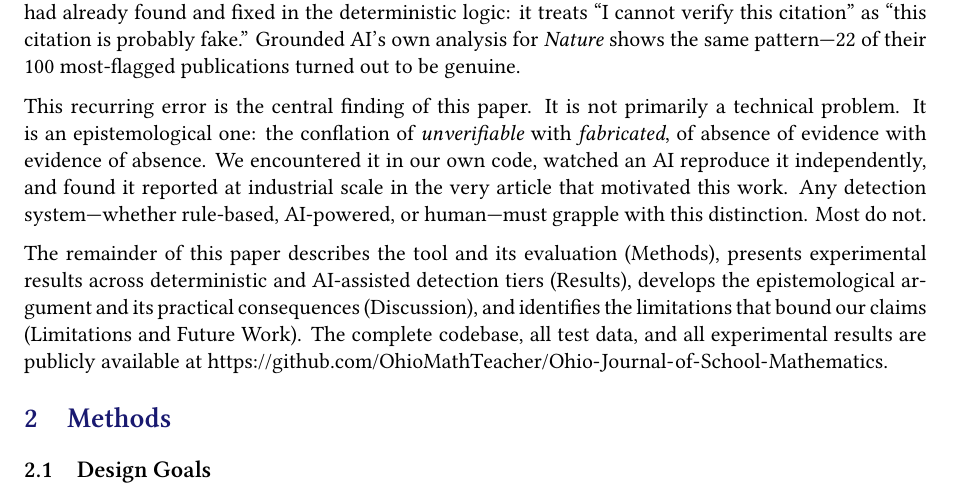
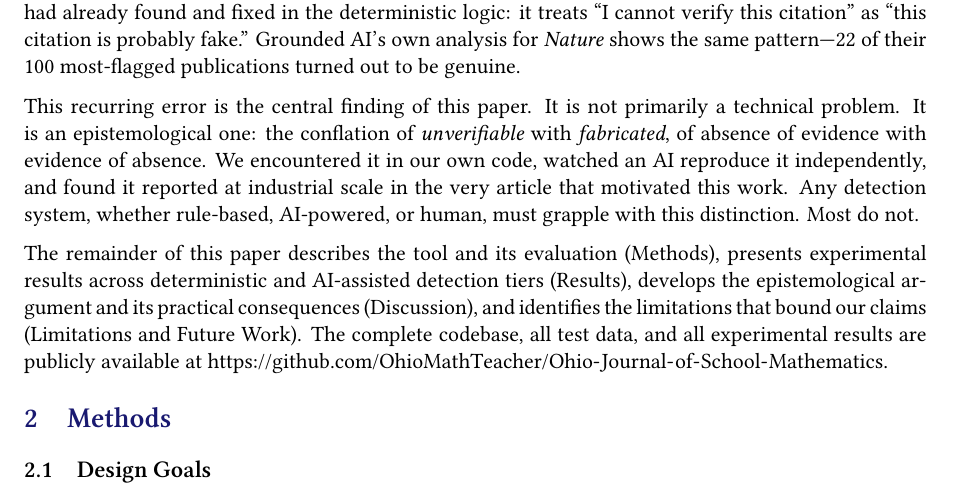
Before and after one commit to OhioMathTeacher/Ohio-Journal-of-School-Mathematics, a LaTeX paper (paper/paper.tex, which reads paper/sections/introduction.tex): part of page 2 of 13, cut so that both start at the same text. Compiled offline with XeLaTeX.

Commit message:
Updates from Overleaf

```diff
--- a/paper/sections/introduction.tex
+++ b/paper/sections/introduction.tex
@@ -16,6 +16,6 @@ The answer, it turned out, was quite a lot. A deterministic validation pipeline
 
 Adding AI analysis (Gemini 2.5 Flash, free tier) raises detection to 94\% on fakes without DOIs. But it also introduces a 72\% false-positive rate on real arXiv preprints. The AI makes the same error we had already found and fixed in the deterministic logic: it treats ``I cannot verify this citation'' as ``this citation is probably fake.'' Grounded AI's own analysis for \textit{Nature} shows the same pattern---22 of their 100 most-flagged publications turned out to be genuine.
 
-This recurring error is the central finding of this paper. It is not primarily a technical problem. It is an epistemological one: the conflation of \emph{unverifiable} with \emph{fabricated}, of absence of evidence with evidence of absence. We encountered it in our own code, watched an AI reproduce it independently, and found it reported at industrial scale in the very article that motivated this work. Any detection system---whether rule-based, AI-powered, or human---must grapple with this distinction. Most do not.
+This recurring error is the central finding of this paper. It is not primarily a technical problem. It is an epistemological one: the conflation of \emph{unverifiable} with \emph{fabricated}, of absence of evidence with evidence of absence. We encountered it in our own code, watched an AI reproduce it independently, and found it reported at industrial scale in the very article that motivated this work. Any detection system, whether rule-based, AI-powered, or human, must grapple with this distinction. Most do not.
 
 The remainder of this paper describes the tool and its evaluation (Methods), presents experimental results across deterministic and AI-assisted detection tiers (Results), develops the epistemological argument and its practical consequences (Discussion), and identifies the limitations that bound our claims (Limitations and Future Work). The complete codebase, all test data, and all experimental results are publicly available at \url{https://github.com/OhioMathTeacher/Ohio-Journal-of-School-Mathematics}.
```
